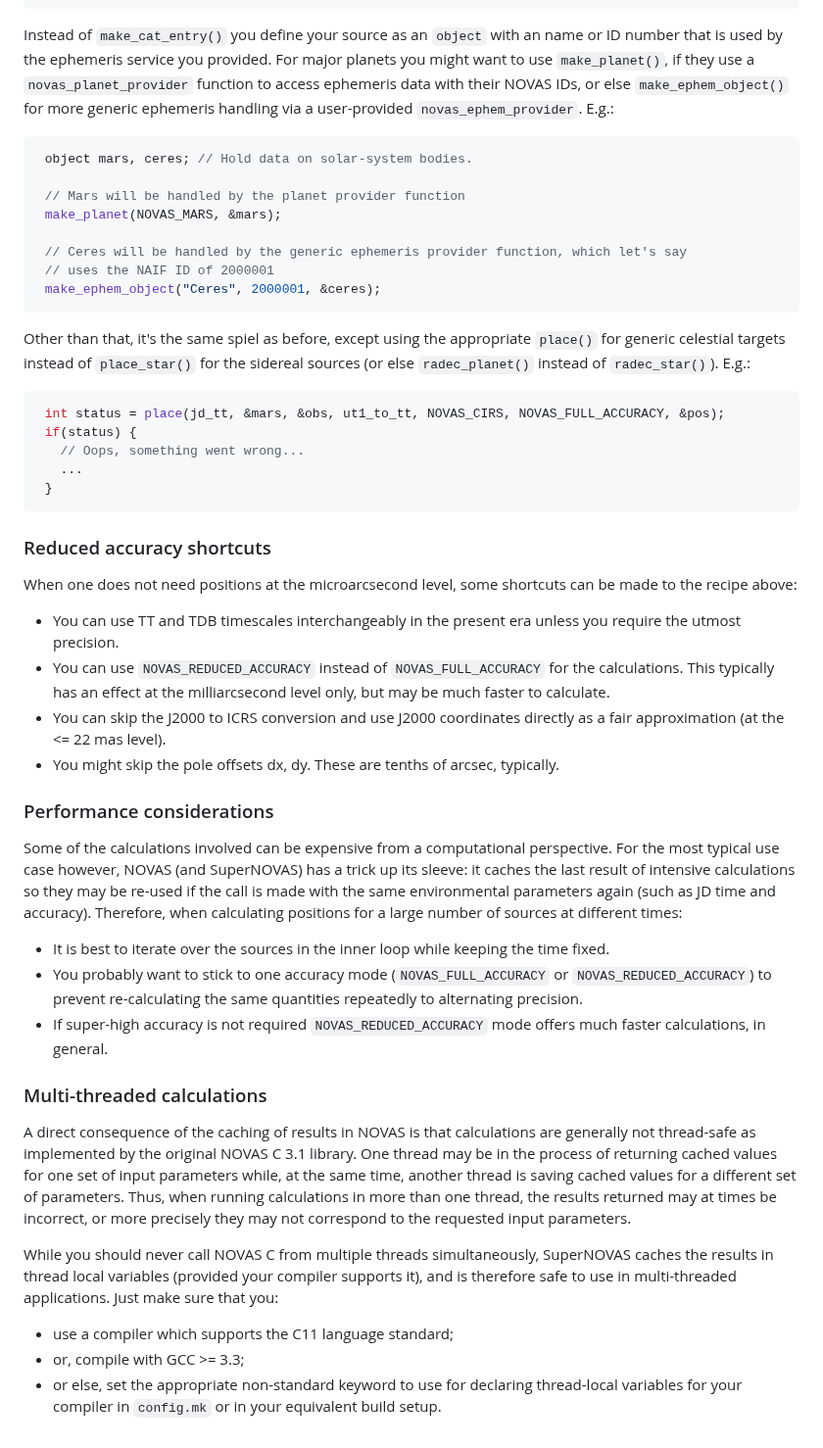
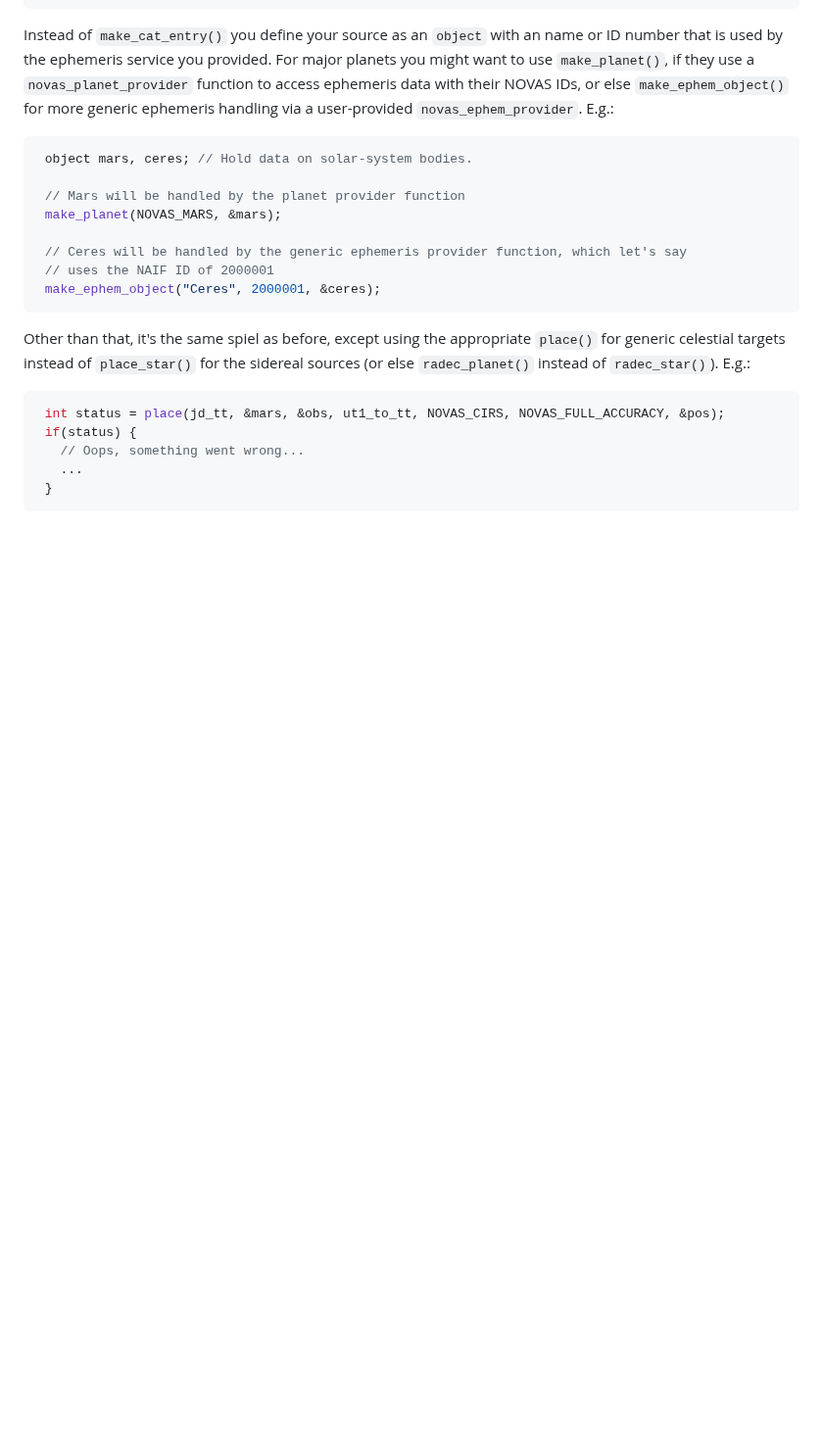
Before and after one commit to Smithsonian/SuperNOVAS, a Markdown page: LEGACY.md, the part around one of its changes. Shown at 98% size. Rendered like a GitHub page; blank space fills up the shorter version.

````diff
--- a/LEGACY.md
+++ b/LEGACY.md
@@ -229,45 +241,3 @@ E.g.:
    ...
  }
 ```
-
-### Reduced accuracy shortcuts
-
-When one does not need positions at the microarcsecond level, some shortcuts can be made to the recipe above:
-
- - You can use TT and TDB timescales interchangeably in the present era unless you require the utmost precision.
- - You can use `NOVAS_REDUCED_ACCURACY` instead of `NOVAS_FULL_ACCURACY` for the calculations. This typically has an
-   effect at the milliarcsecond level only, but may be much faster to calculate.
- - You can skip the J2000 to ICRS conversion and use J2000 coordinates directly as a fair approximation (at the
-   &lt;= 22 mas level).
- - You might skip the pole offsets dx, dy. These are tenths of arcsec, typically.
-
-
-### Performance considerations
-
-Some of the calculations involved can be expensive from a computational perspective. For the most typical use case
-however, NOVAS (and SuperNOVAS) has a trick up its sleeve: it caches the last result of intensive calculations so they
-may be re-used if the call is made with the same environmental parameters again (such as JD time and accuracy).
-Therefore, when calculating positions for a large number of sources at different times:
-
- - It is best to iterate over the sources in the inner loop while keeping the time fixed.
- - You probably want to stick to one accuracy mode (`NOVAS_FULL_ACCURACY` or `NOVAS_REDUCED_ACCURACY`) to prevent
-   re-calculating the same quantities repeatedly to alternating precision.
- - If super-high accuracy is not required `NOVAS_REDUCED_ACCURACY` mode offers much faster calculations, in general.
-
-
-### Multi-threaded calculations
-
-A direct consequence of the caching of results in NOVAS is that calculations are generally not thread-safe as
-implemented by the original NOVAS C 3.1 library. One thread may be in the process of returning cached values for one
-set of input parameters while, at the same time, another thread is saving cached values for a different set of
-parameters. Thus, when running calculations in more than one thread, the results returned may at times be incorrect,
-or more precisely they may not correspond to the requested input parameters.
-
-While you should never call NOVAS C from  multiple threads simultaneously, SuperNOVAS caches the results in thread
-local variables (provided your compiler supports it), and is therefore safe to use in multi-threaded applications.
-Just make sure that you:
-
- - use a compiler which supports the C11 language standard;
- - or, compile with GCC &gt;= 3.3;
- - or else, set the appropriate non-standard keyword to use for declaring thread-local variables for your compiler in
-   `config.mk` or in your equivalent build setup.
````
Also changed, not shown: other parts of LEGACY.md (+22 -10 lines), README.md (+13 -13 lines).
